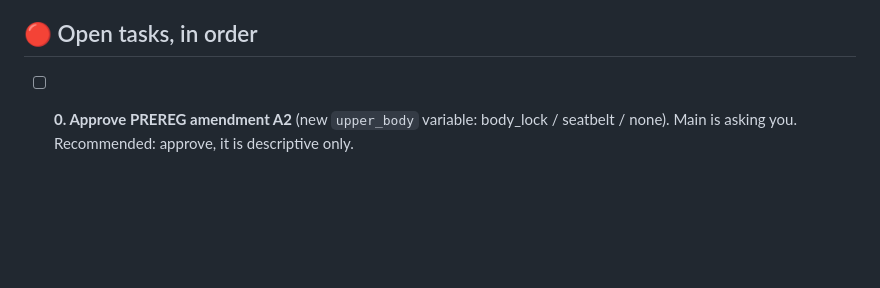
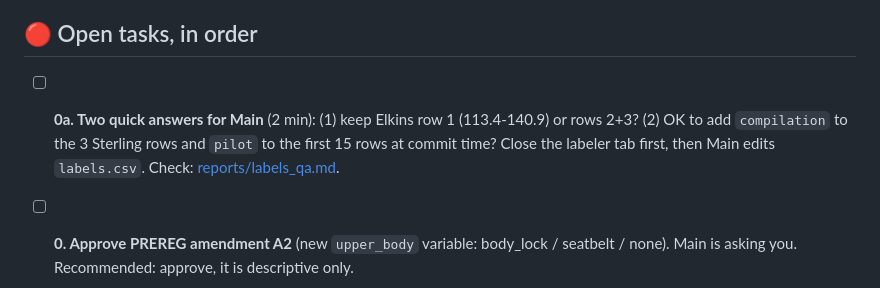
Before and after one commit to NathanielBierig/RNCV, a Markdown page: HUMAN_TASKS.md, the part around the change. GitHub-like rendering; blank space fills up the shorter version.

Commit message:
Docs: secretary notes for the labels QA
Co-Authored-By: Claude Opus 5.5 <noreply@anthropic.com>

```diff
--- a/HUMAN_TASKS.md
+++ b/HUMAN_TASKS.md
@@ -81,6 +81,7 @@ Owned by the secretary session. Tick a box when done and tell the secretary. Tim
 
 ## 🔴 Open tasks, in order
 
+- [ ] **0a. Two quick answers for Main** (2 min): (1) keep Elkins row 1 (113.4-140.9) or rows 2+3? (2) OK to add `compilation` to the 3 Sterling rows and `pilot` to the first 15 rows at commit time? Close the labeler tab first, then Main edits `labels.csv`. Check: [reports/labels_qa.md](reports/labels_qa.md).
 - [ ] **0. Approve PREREG amendment A2** (new `upper_body` variable: body_lock / seatbelt / none). Main is asking you. Recommended: approve, it is descriptive only.
 
 - [ ] **1. Pilot labeling, in short sittings** (3–5 attempts per sitting, 15–20 min). Open `tools/labeler/index.html` in Chrome or Edge, click "Link labels.csv" so every save is written, and follow [phase3_labels/PILOT.md](phase3_labels/PILOT.md) (8 successes + 7 failures). Timing is logged automatically. **Step-by-step: see "How to label" at the bottom of this file.**
```
